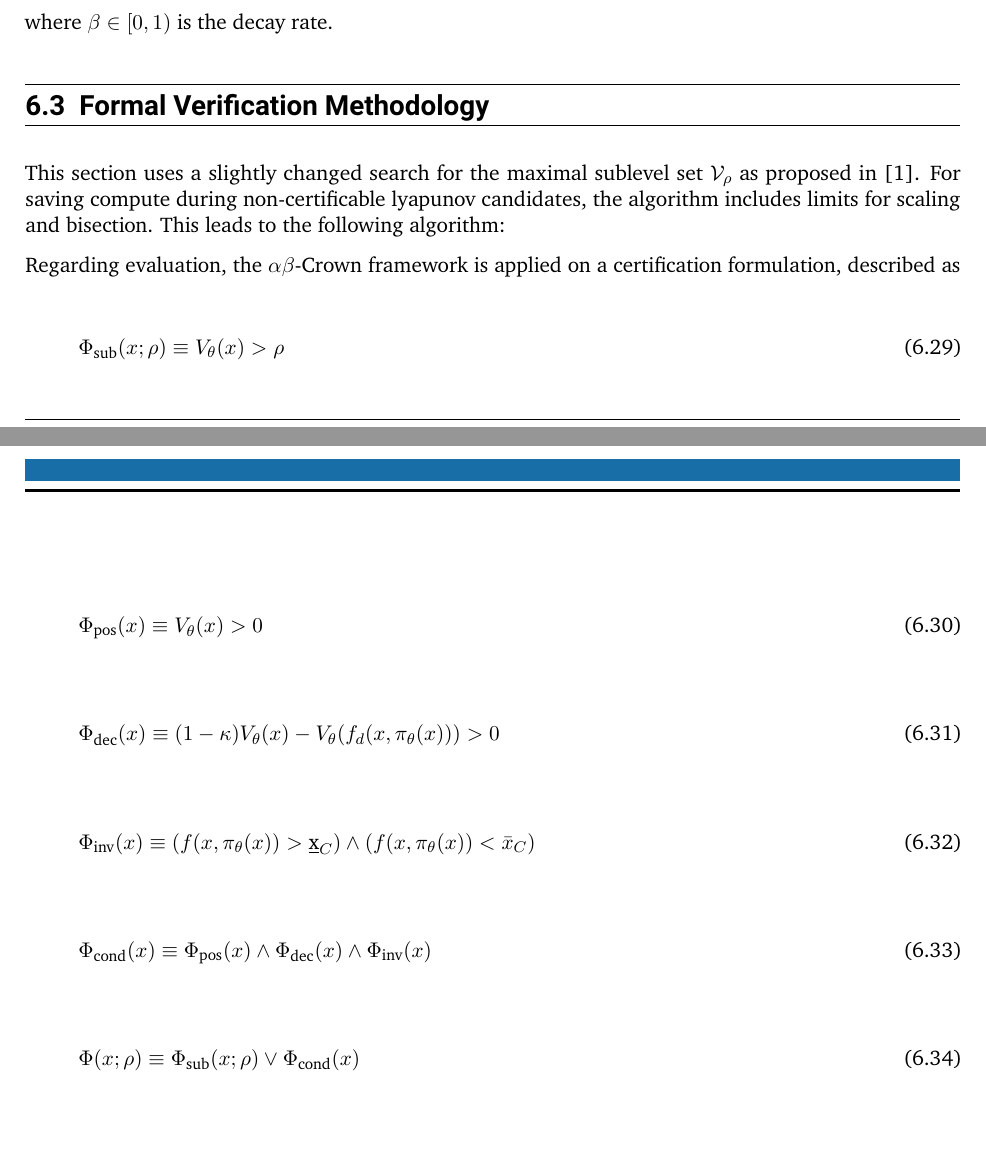
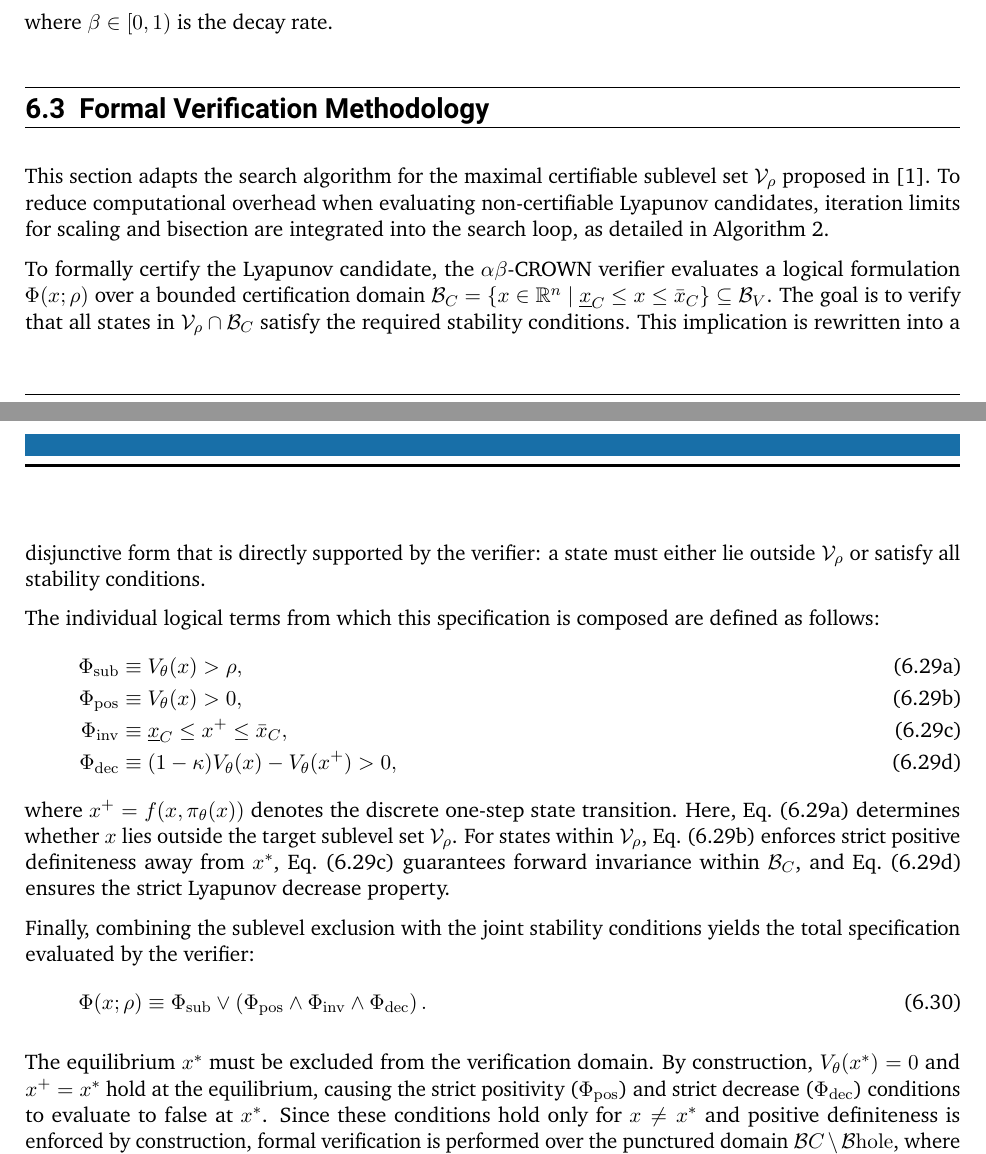
Before and after one commit to ArgoJ/Masterthesis, a LaTeX thesis (ma-tex.tex, which reads common/custommacros.tex, common/includes.tex, inc/methodology/verification.tex): two parts of pages 19 and 21 of 29, joined at a grey line, cut so that both start at the same text. Compiled offline with pdfLaTeX.

Commit message:
added complete verification text

```diff
--- a/common/custommacros.tex
+++ b/common/custommacros.tex
@@ -1,5 +1,6 @@
 
 \newcommand*{\zitat}[1]{\glqq{}#1\grqq{}}
+\newcommand{\loss}{\mathcal{L}}
 
 % Preamble
 \DeclareMathOperator*{\argtopk}{argtopk}
--- a/common/includes.tex
+++ b/common/includes.tex
@@ -28,6 +28,7 @@
 \usepackage{icomma}      % Damit nach Dezimalkommas kein Abstand eingefügt wird
                         % (in math-Umgebungen)
 \usepackage[ruled, linesnumbered]{algorithm2e}
+\usepackage[unicode]{hyperref}
 
 % =========================================================
 % Workaround für Problem mit amsmath und doppelten Akzenten
--- a/inc/methodology/verification.tex
+++ b/inc/methodology/verification.tex
@@ -1,10 +1,11 @@
 \section{Formal Verification Methodology}
 \label{sec:formal-verification}
 
-This section uses a slightly changed search for the maximal sublevel set $\mathcal{V}_\rho$ as
-proposed in \cite{yangLyapunovstableNeuralControl2024}. For saving compute during
-non-certificable lyapunov candidates, the algorithm includes limits for scaling and bisection.
-This leads to the following algorithm:
+This section adapts the search algorithm for the maximal certifiable sublevel set $\mathcal{V}_\rho$
+proposed in \cite{yangLyapunovstableNeuralControl2024}.
+To reduce computational overhead when evaluating non-certifiable Lyapunov candidates,
+iteration limits for scaling and bisection are integrated into the search loop,
+as detailed in \cref{alg:search-and-bisect}.
 
 \begin{algorithm}[htpb]
     \caption{Certified Value Search via Scaling and Bisection}
@@ -49,46 +50,50 @@ This leads to the following algorithm:
     \KwRet $\rho_{\text{lo}}$\;
 \end{algorithm}
 
-Regarding evaluation, the $\alpha\beta$-Crown framework is applied on a certification formulation,
-described as
+To formally certify the Lyapunov candidate, the $\alpha\beta$-CROWN verifier evaluates a
+logical formulation $\Phi(x; \rho)$ over a bounded certification domain
+$\mathcal{B}_C = \{ x \in \mathbb{R}^n \mid \underline{x}_C \le x \le \bar{x}_C \} \subseteq \mathcal{B}_V$.
+The goal is to verify that all states in $\mathcal{V}_\rho \cap \mathcal{B}_C$ satisfy the required stability conditions.
+This implication is rewritten into a disjunctive form that is directly supported by the verifier:
+a state must either lie outside $\mathcal{V}_\rho$ or satisfy all stability conditions.
 
+The individual logical terms from which this specification is composed are defined as follows:
+\begin{subequations}\label{eq:certification-specification}
+    \begin{align}
+        \Phi_{\mathrm{sub}}
+            &\equiv V_\theta(x) > \rho,
+            \label{eq:outside-certification}\\
+        \Phi_{\mathrm{pos}}
+            &\equiv V_\theta(x) > 0,
+            \label{eq:positive-certification}\\
+        \Phi_{\mathrm{inv}}
+            &\equiv \underline{x}_C \le x^+ \le \bar{x}_C,
+            \label{eq:invariance-certification}\\
+        \Phi_{\mathrm{dec}}
+            &\equiv (1 - \kappa) V_\theta(x) - V_\theta(x^+) > 0,
+            \label{eq:decrease-certification}
+    \end{align}
+\end{subequations}
+where $x^+ = f(x, \pi_\theta(x))$ denotes the discrete one-step state transition. Here, \cref{eq:outside-certification}
+determines whether $x$ lies outside the target sublevel set $\mathcal{V}_\rho$. For states within $\mathcal{V}_\rho$,
+\cref{eq:positive-certification} enforces strict positive definiteness away from $x^*$, \cref{eq:invariance-certification}
+guarantees forward invariance within $\mathcal{B}_C$, and \cref{eq:decrease-certification} ensures the strict Lyapunov decrease property.
+
+Finally, combining the sublevel exclusion with the joint stability conditions yields the total specification evaluated by the verifier:
 \begin{equation}
-    \label{eq:outside-certification}
-    \Phi_{\text{sub}}(x; \rho) \equiv
-        V_\theta(x) > \rho
-\end{equation}
-
-\begin{equation}
-    \label{eq:positive-certification}
-    \Phi_{\text{pos}}(x) \equiv
-        V_\theta(x) > 0
-\end{equation}
-
-\begin{equation}
-    \label{eq:decrease-certification}
-    \Phi_{\text{dec}}(x) \equiv
-        (1 - \kappa) V_\theta(x) - V_\theta(f_d(x, \pi_\theta(x))) > 0
-\end{equation}
-
-\begin{equation}
-    \label{eq:invariance-certification}
-    \Phi_{\text{inv}}(x) \equiv \left(
-        f(x, \pi_\theta(x)) > \underbar{x}_C
-    \right) \land \left(
-        f(x, \pi_\theta(x)) < \bar{x}_C
-    \right)
-\end{equation}
-
-\begin{equation}
-    \label{eq:condition-certification}
-    \Phi_{\text{cond}}(x) \equiv
-        \Phi_{\text{pos}}(x)
-        \land \Phi_{\text{dec}}(x)
-        \land \Phi_{\text{inv}}(x)
+    \label{eq:total-certification-formulation}
+    \Phi(x; \rho) \equiv \Phi_{\mathrm{sub}} \lor \left(
+        \Phi_{\mathrm{pos}}
+        \land \Phi_{\mathrm{inv}}
+        \land \Phi_{\mathrm{dec}}
+    \right).
 \end{equation}
 
 
-\begin{equation}
-    \label{eq:total-certification-formulation}
-    \Phi(x; \rho) \equiv \Phi_{\text{sub}}(x; \rho) \lor \Phi_{\text{cond}}(x)
-\end{equation}
+The equilibrium $x^*$ must be excluded from the verification domain.
+By construction, $V_\theta(x^*) = 0$ and $x^+ = x^*$ hold at the equilibrium,
+causing the strict positivity ($\Phi_{\mathrm{pos}}$) and strict decrease ($\Phi_{\mathrm{dec}}$)
+conditions to evaluate to false at $x^*$. Since these conditions hold only for $x \neq x^*$
+and positive definiteness is enforced by construction, formal verification is performed over
+the punctured domain $\mathcal{B}C \setminus \mathcal{B}{\mathrm{hole}}$, where $\mathcal{B}_{\mathrm{hole}}$
+denotes a small hyper-rectangular region centered at $x^*$, as shown in \cref{fig:hole-exclusion}.
```
Also changed, not shown: inc/formal-verification/abcrown.tex (+1 -1 lines), inc/methodology/lyapunov-learning.tex (+24 -24 lines), ma-tex.pdf, inc/methodology/verification.tex (12 more changed lines).
